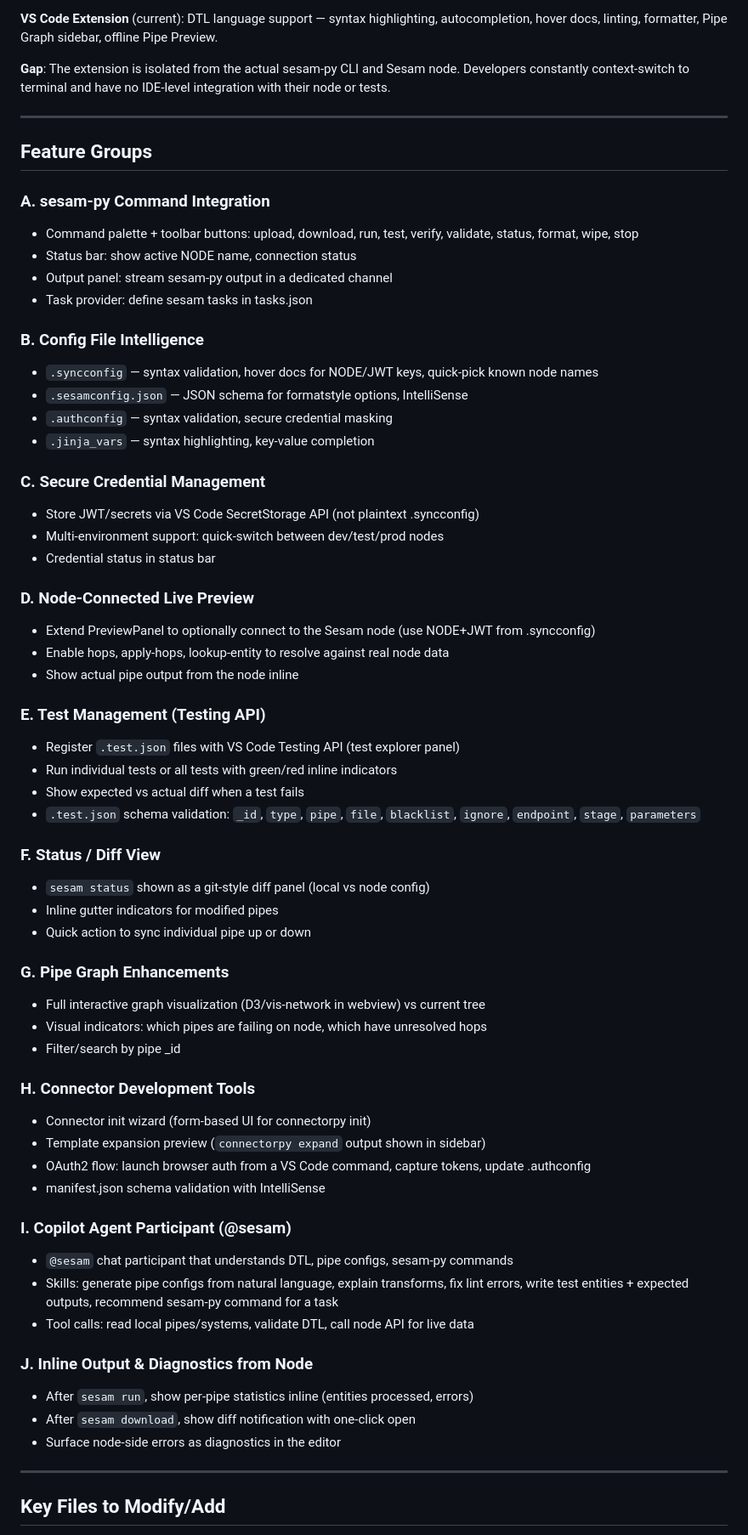
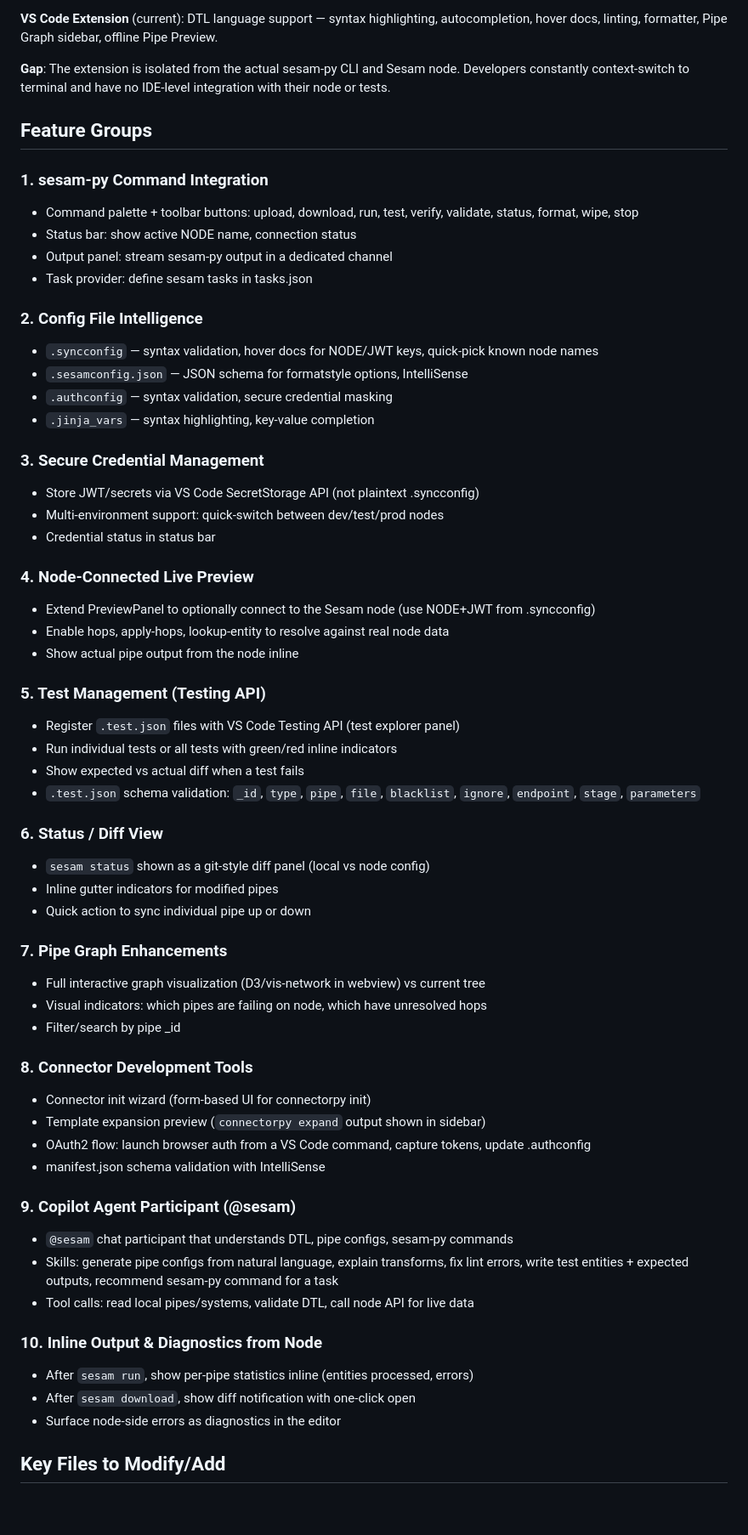
Before and after one commit to sesam-community/sesam-vscode-extension, a Markdown page: agent/plan-sesamPyVSCodeIntegration.prompt.md, the part around the change. Shown at 85% size. GitHub-like rendering; blank space fills up the shorter version.

```diff
--- a/agent/plan-sesamPyVSCodeIntegration.prompt.md
+++ b/agent/plan-sesamPyVSCodeIntegration.prompt.md
@@ -15,65 +15,61 @@
 
 **Gap**: The extension is isolated from the actual sesam-py CLI and Sesam node. Developers constantly context-switch to terminal and have no IDE-level integration with their node or tests.
 
----
-
 ## Feature Groups
 
-### A. sesam-py Command Integration
+### 1. sesam-py Command Integration
 - Command palette + toolbar buttons: upload, download, run, test, verify, validate, status, format, wipe, stop
 - Status bar: show active NODE name, connection status
 - Output panel: stream sesam-py output in a dedicated channel
 - Task provider: define sesam tasks in tasks.json
 
-### B. Config File Intelligence
+### 2. Config File Intelligence
 - `.syncconfig` — syntax validation, hover docs for NODE/JWT keys, quick-pick known node names
 - `.sesamconfig.json` — JSON schema for formatstyle options, IntelliSense
 - `.authconfig` — syntax validation, secure credential masking
 - `.jinja_vars` — syntax highlighting, key-value completion
 
-### C. Secure Credential Management
+### 3. Secure Credential Management
 - Store JWT/secrets via VS Code SecretStorage API (not plaintext .syncconfig)
 - Multi-environment support: quick-switch between dev/test/prod nodes
 - Credential status in status bar
 
-### D. Node-Connected Live Preview
+### 4. Node-Connected Live Preview
 - Extend PreviewPanel to optionally connect to the Sesam node (use NODE+JWT from .syncconfig)
 - Enable hops, apply-hops, lookup-entity to resolve against real node data
 - Show actual pipe output from the node inline
 
-### E. Test Management (Testing API)
+### 5. Test Management (Testing API)
 - Register `.test.json` files with VS Code Testing API (test explorer panel)
 - Run individual tests or all tests with green/red inline indicators
 - Show expected vs actual diff when a test fails
 - `.test.json` schema validation: `_id`, `type`, `pipe`, `file`, `blacklist`, `ignore`, `endpoint`, `stage`, `parameters`
 
-### F. Status / Diff View
+### 6. Status / Diff View
 - `sesam status` shown as a git-style diff panel (local vs node config)
 - Inline gutter indicators for modified pipes
 - Quick action to sync individual pipe up or down
 
-### G. Pipe Graph Enhancements
+### 7. Pipe Graph Enhancements
 - Full interactive graph visualization (D3/vis-network in webview) vs current tree
 - Visual indicators: which pipes are failing on node, which have unresolved hops
 - Filter/search by pipe _id
 
-### H. Connector Development Tools
+### 8. Connector Development Tools
 - Connector init wizard (form-based UI for connectorpy init)
 - Template expansion preview (`connectorpy expand` output shown in sidebar)
 - OAuth2 flow: launch browser auth from a VS Code command, capture tokens, update .authconfig
 - manifest.json schema validation with IntelliSense
 
-### I. Copilot Agent Participant (@sesam)
+### 9. Copilot Agent Participant (@sesam)
 - `@sesam` chat participant that understands DTL, pipe configs, sesam-py commands
 - Skills: generate pipe configs from natural language, explain transforms, fix lint errors, write test entities + expected outputs, recommend sesam-py command for a task
 - Tool calls: read local pipes/systems, validate DTL, call node API for live data
 
-### J. Inline Output & Diagnostics from Node
+### 10. Inline Output & Diagnostics from Node
 - After `sesam run`, show per-pipe statistics inline (entities processed, errors)
 - After `sesam download`, show diff notification with one-click open
 - Surface node-side errors as diagnostics in the editor
-
----
 
 ## Key Files to Modify/Add
 
```
Also changed, not shown: agent/plan-sesamPyIntegrationFeatures.prompt.md (deleted, +0 -126 lines).
